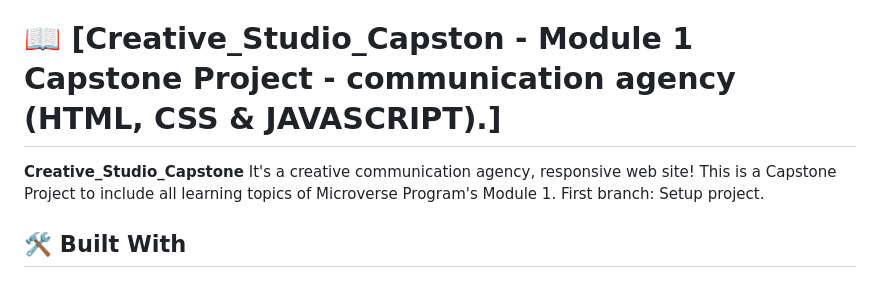
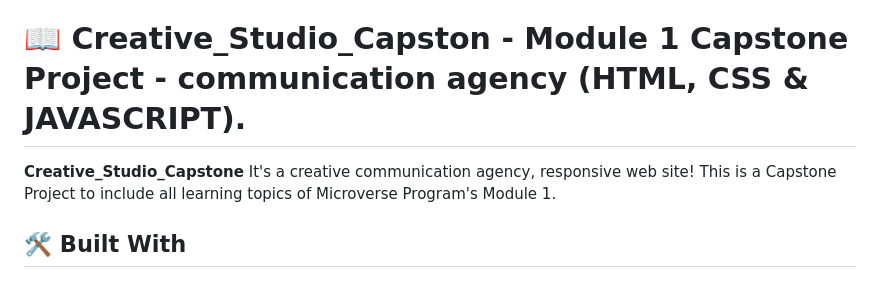
Before and after one commit to ahmidou09/CreativeStudioCapstone, a Markdown page: README.md, the part around the change. GitHub-like rendering.

Commit message:
customize ReadMe file

```diff
--- a/README.md
+++ b/README.md
@@ -26,9 +26,9 @@ Module 1 Capstone Project - communication agency (HTML, CSS & JAVASCRIPT)
 
 <!-- PROJECT DESCRIPTION -->
 
-# 📖 [Creative_Studio_Capston - Module 1 Capstone Project - communication agency (HTML, CSS & JAVASCRIPT).] <a name="about-project"></a>
+# 📖 Creative_Studio_Capston - Module 1 Capstone Project - communication agency (HTML, CSS & JAVASCRIPT). <a name="about-project"></a>
 
-**Creative_Studio_Capstone** It's a creative communication agency, responsive web site! This is a Capstone Project to include all learning topics of Microverse Program's Module 1. First branch: Setup project.
+**Creative_Studio_Capstone** It's a creative communication agency, responsive web site! This is a Capstone Project to include all learning topics of Microverse Program's Module 1.
 
 
 ## 🛠️ Built With <a name="built-with">
```
